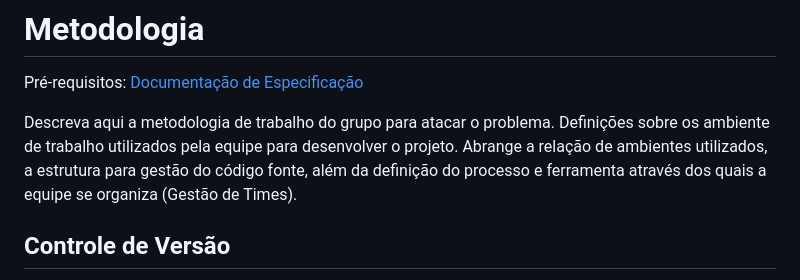
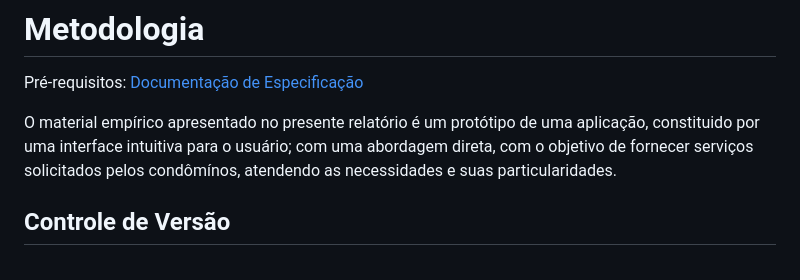
Before and after one commit to ICEI-PUC-Minas-PMV-ADS/pmv-ads-2023-2-e2-proj-int-t8-gestao-de-condominio, a Markdown page: docs/03-Metodologia.md, the part around the change. Rendered like a GitHub page.

```diff
--- a/docs/03-Metodologia.md
+++ b/docs/03-Metodologia.md
@@ -3,7 +3,8 @@
 
 <span style="color:red">Pré-requisitos: <a href="2-Especificação do Projeto.md"> Documentação de Especificação</a></span>
 
-Descreva aqui a metodologia de trabalho do grupo para atacar o problema. Definições sobre os ambiente de trabalho utilizados pela  equipe para desenvolver o projeto. Abrange a relação de ambientes utilizados, a estrutura para gestão do código fonte, além da definição do processo e ferramenta através dos quais a equipe se organiza (Gestão de Times).
+O material empírico apresentado no presente relatório é um protótipo de uma aplicação, constituido por uma interface intuitiva para o usuário; com uma abordagem direta, com o objetivo de fornecer serviços solicitados pelos condômínos, atendendo as necessidades e suas particularidades.
+
 
 ## Controle de Versão
 
```
